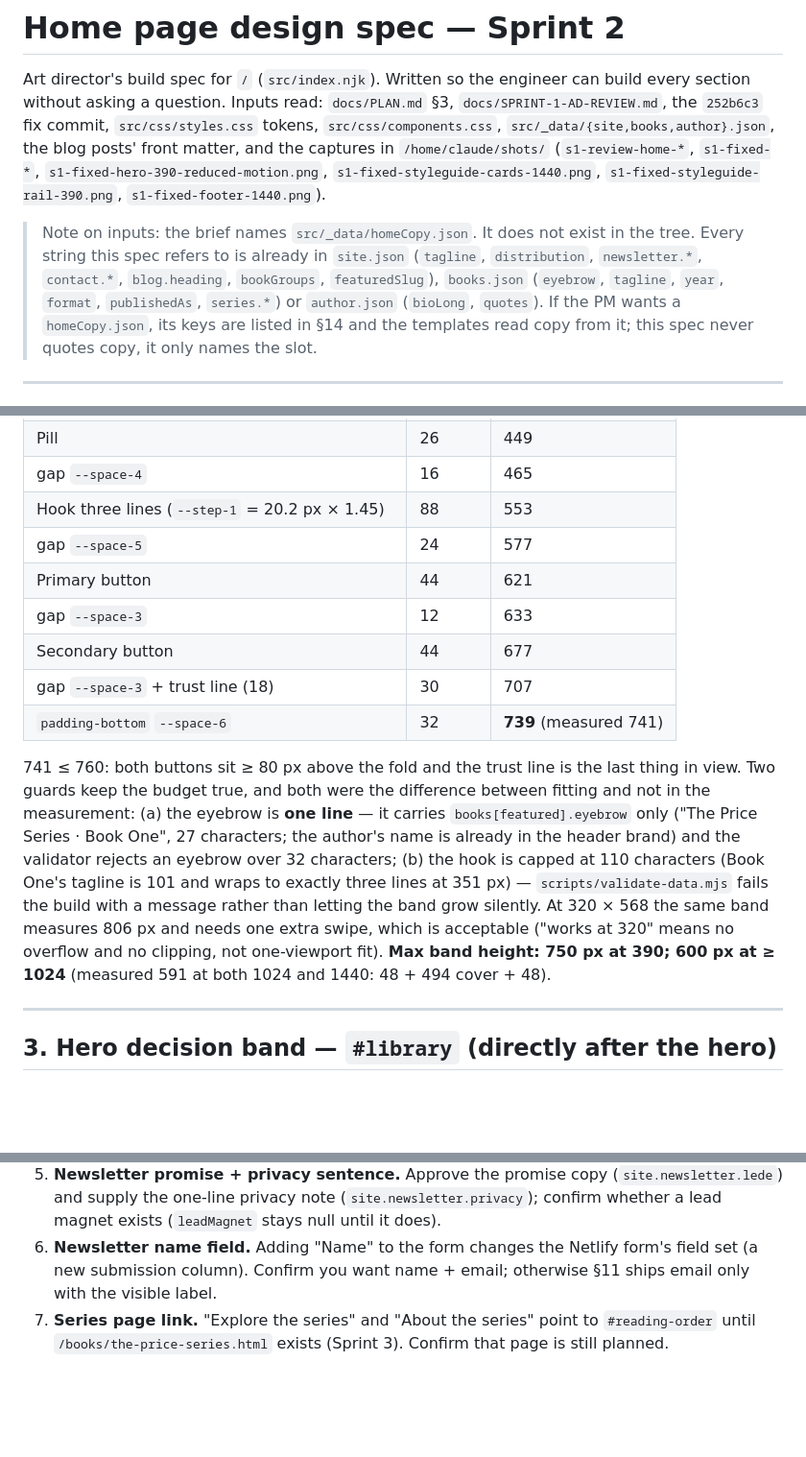
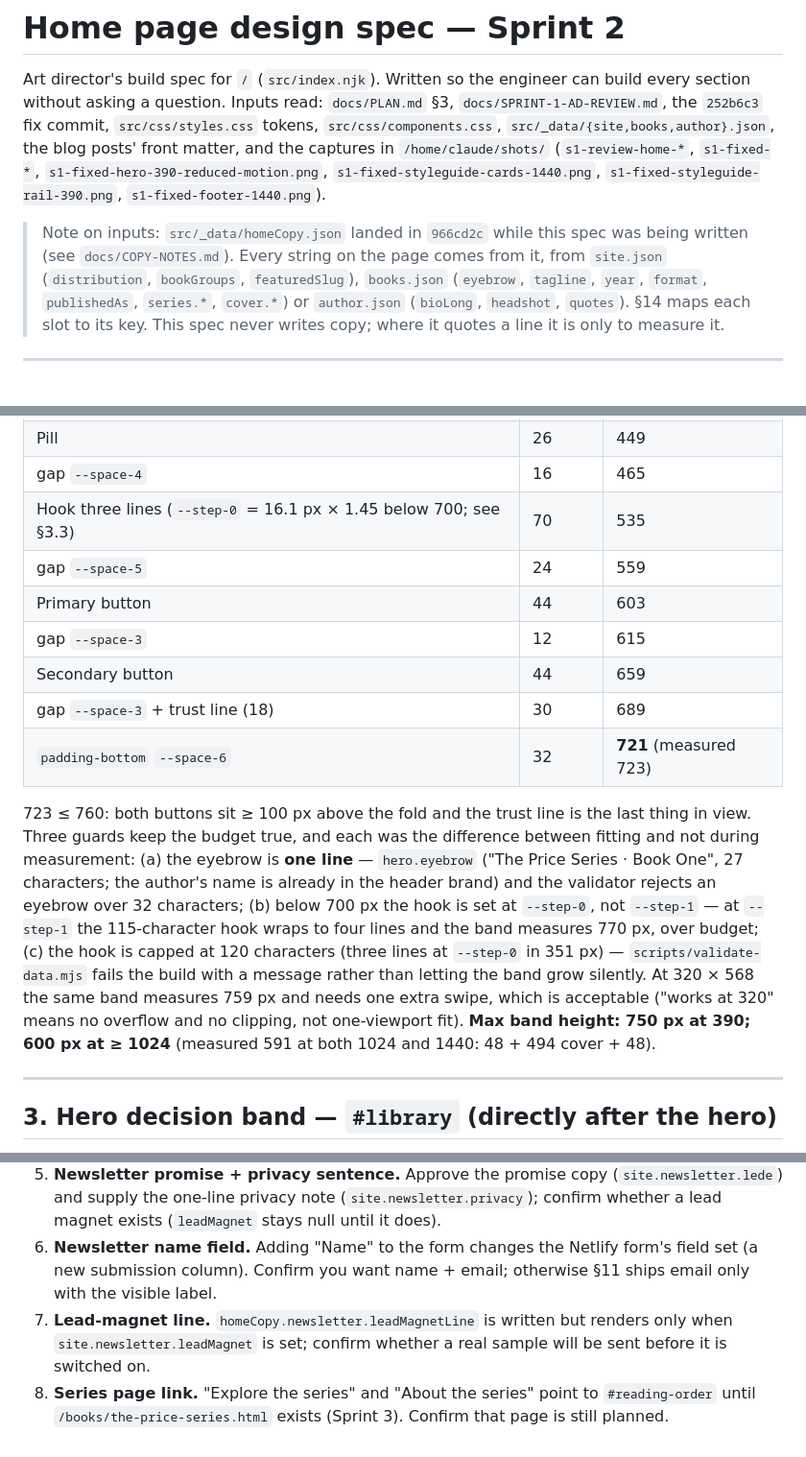
Before and after one commit to Alfredapp-hash/CT, a Markdown page: docs/HOME-SPEC.md, 3 parts joined by grey strips. Shown at 96% size. GitHub-like rendering; blank space fills up the shorter version.

```diff
--- a/docs/HOME-SPEC.md
+++ b/docs/HOME-SPEC.md
@@ -2,7 +2,7 @@
 
 Art director's build spec for `/` (`src/index.njk`). Written so the engineer can build every section without asking a question. Inputs read: `docs/PLAN.md` §3, `docs/SPRINT-1-AD-REVIEW.md`, the `252b6c3` fix commit, `src/css/styles.css` tokens, `src/css/components.css`, `src/_data/{site,books,author}.json`, the blog posts' front matter, and the captures in `/home/claude/shots/` (`s1-review-home-*`, `s1-fixed-*`, `s1-fixed-hero-390-reduced-motion.png`, `s1-fixed-styleguide-cards-1440.png`, `s1-fixed-styleguide-rail-390.png`, `s1-fixed-footer-1440.png`).
 
-> Note on inputs: the brief names `src/_data/homeCopy.json`. It does not exist in the tree. Every string this spec refers to is already in `site.json` (`tagline`, `distribution`, `newsletter.*`, `contact.*`, `blog.heading`, `bookGroups`, `featuredSlug`), `books.json` (`eyebrow`, `tagline`, `year`, `format`, `publishedAs`, `series.*`) or `author.json` (`bioLong`, `quotes`). If the PM wants a `homeCopy.json`, its keys are listed in §14 and the templates read copy from it; this spec never quotes copy, it only names the slot.
+> Note on inputs: `src/_data/homeCopy.json` landed in `966cd2c` while this spec was being written (see `docs/COPY-NOTES.md`). Every string on the page comes from it, from `site.json` (`distribution`, `bookGroups`, `featuredSlug`), `books.json` (`eyebrow`, `tagline`, `year`, `format`, `publishedAs`, `series.*`, `cover.*`) or `author.json` (`bioLong`, `headshot`, `quotes`). §14 maps each slot to its key. This spec never writes copy; where it quotes a line it is only to measure it.
 
 ---
 
@@ -263,15 +263,15 @@ I built the band as specced (real tokens, real fonts, real cover, Book One's tag
 | gap `--space-3` | 12 | 423 |
 | Pill | 26 | 449 |
 | gap `--space-4` | 16 | 465 |
-| Hook three lines (`--step-1` = 20.2 px × 1.45) | 88 | 553 |
-| gap `--space-5` | 24 | 577 |
-| Primary button | 44 | 621 |
-| gap `--space-3` | 12 | 633 |
-| Secondary button | 44 | 677 |
-| gap `--space-3` + trust line (18) | 30 | 707 |
-| `padding-bottom` `--space-6` | 32 | **739** (measured 741) |
+| Hook three lines (`--step-0` = 16.1 px × 1.45 below 700; see §3.3) | 70 | 535 |
+| gap `--space-5` | 24 | 559 |
+| Primary button | 44 | 603 |
+| gap `--space-3` | 12 | 615 |
+| Secondary button | 44 | 659 |
+| gap `--space-3` + trust line (18) | 30 | 689 |
+| `padding-bottom` `--space-6` | 32 | **721** (measured 723) |
 
-741 ≤ 760: both buttons sit ≥ 80 px above the fold and the trust line is the last thing in view. Two guards keep the budget true, and both were the difference between fitting and not in the measurement: (a) the eyebrow is **one line** — it carries `books[featured].eyebrow` only ("The Price Series · Book One", 27 characters; the author's name is already in the header brand) and the validator rejects an eyebrow over 32 characters; (b) the hook is capped at 110 characters (Book One's tagline is 101 and wraps to exactly three lines at 351 px) — `scripts/validate-data.mjs` fails the build with a message rather than letting the band grow silently. At 320 × 568 the same band measures 806 px and needs one extra swipe, which is acceptable ("works at 320" means no overflow and no clipping, not one-viewport fit). **Max band height: 750 px at 390; 600 px at ≥ 1024** (measured 591 at both 1024 and 1440: 48 + 494 cover + 48).
+723 ≤ 760: both buttons sit ≥ 100 px above the fold and the trust line is the last thing in view. Three guards keep the budget true, and each was the difference between fitting and not during measurement: (a) the eyebrow is **one line** — `hero.eyebrow` ("The Price Series · Book One", 27 characters; the author's name is already in the header brand) and the validator rejects an eyebrow over 32 characters; (b) below 700 px the hook is set at `--step-0`, not `--step-1` — at `--step-1` the 115-character hook wraps to four lines and the band measures 770 px, over budget; (c) the hook is capped at 120 characters (three lines at `--step-0` in 351 px) — `scripts/validate-data.mjs` fails the build with a message rather than letting the band grow silently. At 320 × 568 the same band measures 759 px and needs one extra swipe, which is acceptable ("works at 320" means no overflow and no clipping, not one-viewport fit). **Max band height: 750 px at 390; 600 px at ≥ 1024** (measured 591 at both 1024 and 1440: 48 + 494 cover + 48).
 
 ---
 
@@ -697,4 +695,5 @@ The page should feel like a Picoult or Hannah site with a smaller list: one spin
 4. **What We Keep jacket.** The 600 × 1213 source is visibly soft and a different ratio from the other two novels (`s1-fixed-styleguide-cards-1440.png`). A print-resolution file from the designer would fix both; until then it ships as is, uncropped.
 5. **Newsletter promise + privacy sentence.** Approve the promise copy (`site.newsletter.lede`) and supply the one-line privacy note (`site.newsletter.privacy`); confirm whether a lead magnet exists (`leadMagnet` stays null until it does).
 6. **Newsletter name field.** Adding "Name" to the form changes the Netlify form's field set (a new submission column). Confirm you want name + email; otherwise §11 ships email only with the visible label.
-7. **Series page link.** "Explore the series" and "About the series" point to `#reading-order` until `/books/the-price-series.html` exists (Sprint 3). Confirm that page is still planned.
+7. **Lead-magnet line.** `homeCopy.newsletter.leadMagnetLine` is written but renders only when `site.newsletter.leadMagnet` is set; confirm whether a real sample will be sent before it is switched on.
+8. **Series page link.** "Explore the series" and "About the series" point to `#reading-order` until `/books/the-price-series.html` exists (Sprint 3). Confirm that page is still planned.
```
Also changed, not shown: other parts of docs/HOME-SPEC.md (+27 -29 lines).
